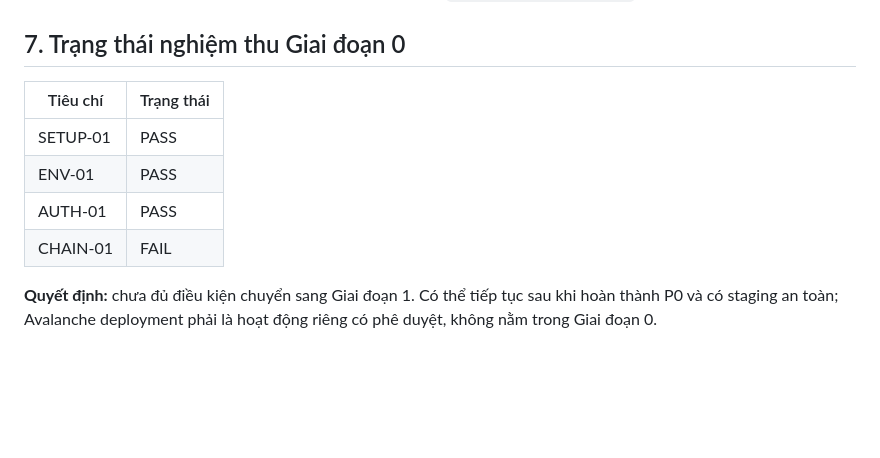
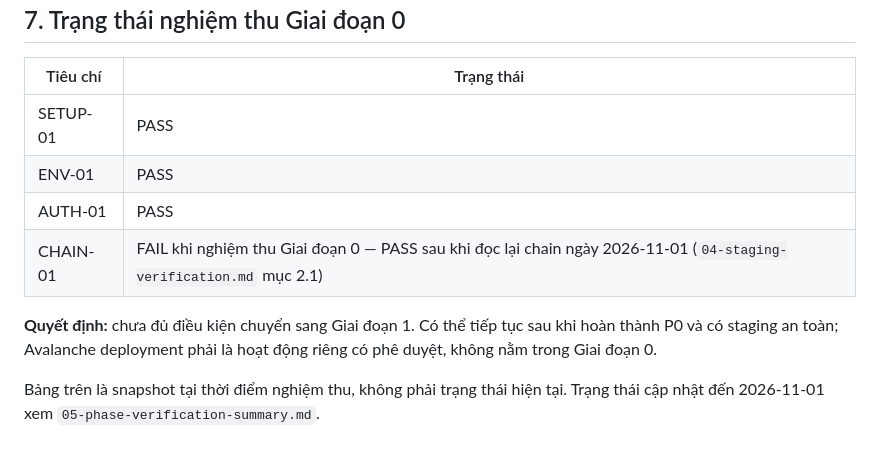
Before and after one commit to hiza325/UNIHACK2026, a Markdown page: docs/audit/03-phase-0-report.md, the part around the change. Rendered like a GitHub page; blank space fills up the shorter version.

Commit message:
docs(audit): label the phase 0 table as a point-in-time snapshot
CHAIN-01 was FAIL at phase 0 sign-off and PASS after the 2026-11-01 re-read,
so the table contradicted line 143 of the same file. Marking the table as a
snapshot keeps the historical verdict without presenting it as current.

```diff
--- a/docs/audit/03-phase-0-report.md
+++ b/docs/audit/03-phase-0-report.md
@@ -149,6 +149,8 @@ Cập nhật sau Phase 0: CHAIN-01 đã đạt với contract Fuji có bytecode,
 | SETUP-01 | PASS |
 | ENV-01 | PASS |
 | AUTH-01 | PASS |
-| CHAIN-01 | FAIL |
+| CHAIN-01 | FAIL khi nghiệm thu Giai đoạn 0 — PASS sau khi đọc lại chain ngày 2026-11-01 (`04-staging-verification.md` mục 2.1) |
 
 **Quyết định:** chưa đủ điều kiện chuyển sang Giai đoạn 1. Có thể tiếp tục sau khi hoàn thành P0 và có staging an toàn; Avalanche deployment phải là hoạt động riêng có phê duyệt, không nằm trong Giai đoạn 0.
+
+Bảng trên là snapshot tại thời điểm nghiệm thu, không phải trạng thái hiện tại. Trạng thái cập nhật đến 2026-11-01 xem `05-phase-verification-summary.md`.
```
